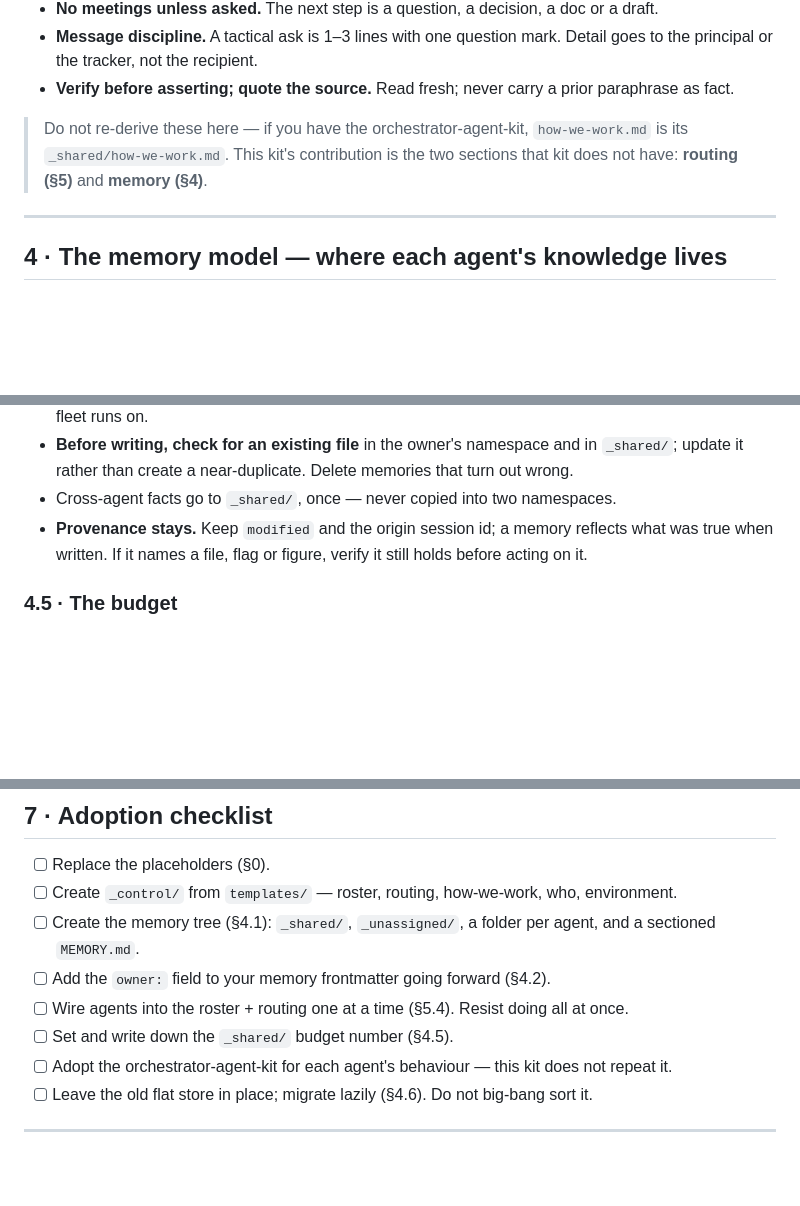
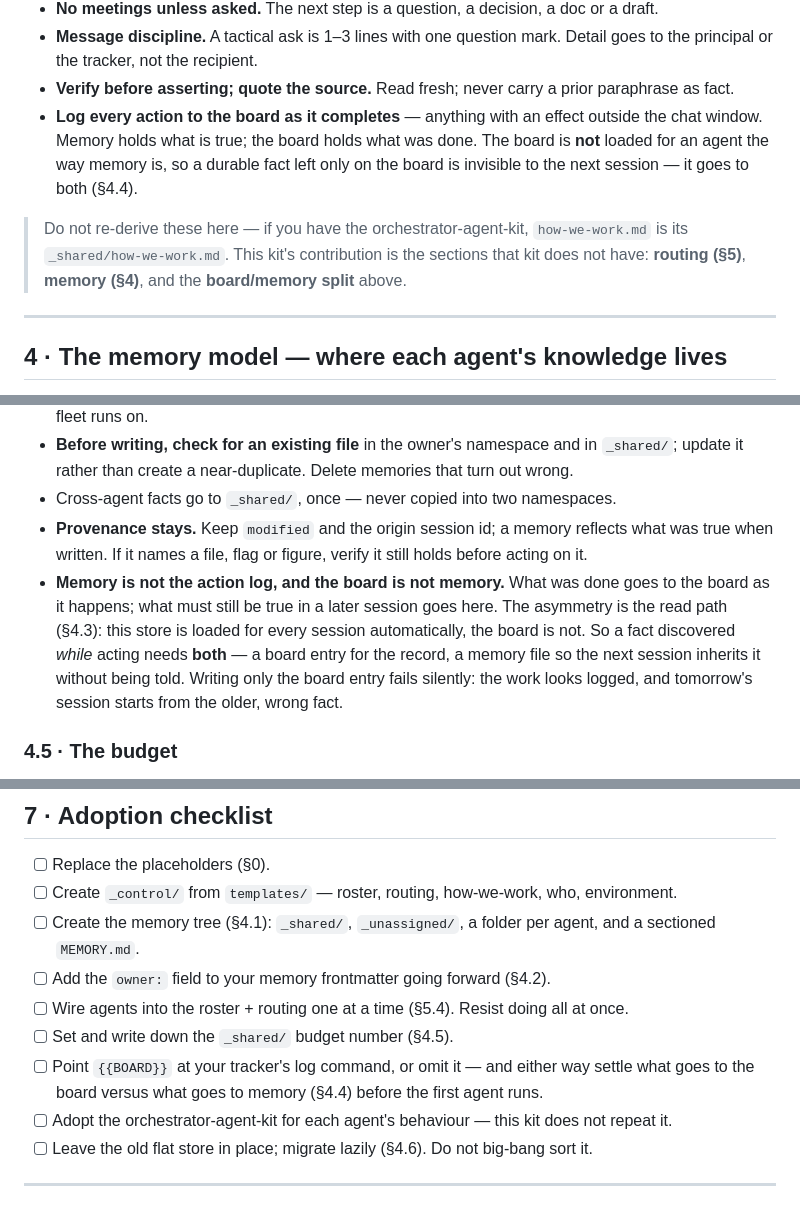
Before and after one commit to aviralmathur/enterprise-brain, a Markdown page: skills/enterprise-brain/SKILL.md, 3 parts joined by grey strips. Drawn GitHub-style; blank space fills up the shorter version.

Commit message:
Say which store an action goes to, and why leaving it on one fails
The kit shipped a memory model and a board without ever saying which one
takes what. An adopter got a place to put durable facts, a working tracker,
and no rule connecting them.

templates/how-we-work.md gains a mandatory board section: log every action
with an effect outside the chat window, as it completes, append-only, the
measured result rather than the intended one, and don't log reading.

The part that was missing entirely is the asymmetry underneath it. Memory
is loaded for a session automatically; the board is not. So a durable fact
left only on the board is invisible to the next session, which starts from
the older, wrong fact and looks fully logged while doing it. Facts found
while acting go to both.

SKILL.md follows in three places so the summary can't drift from the file
it summarises: the fleet-rules essentials, the memory write path, and the
adoption checklist.

Co-Authored-By: Claude Fable 5.1 <noreply@anthropic.com>

```diff
--- a/skills/enterprise-brain/SKILL.md
+++ b/skills/enterprise-brain/SKILL.md
@@ -130,10 +130,14 @@ them. Keep the canonical text in `how-we-work.md`; the essentials:
   to the principal or the tracker, not the recipient.
 - **Verify before asserting; quote the source.** Read fresh; never carry a prior
   paraphrase as fact.
+- **Log every action to the board as it completes** — anything with an effect outside the
+  chat window. Memory holds what is true; the board holds what was done. The board is
+  **not** loaded for an agent the way memory is, so a durable fact left only on the board
+  is invisible to the next session — it goes to both (§4.4).
 
 > Do not re-derive these here — if you have the orchestrator-agent-kit, `how-we-work.md`
-> is its `_shared/how-we-work.md`. This kit's contribution is the two sections that kit
-> does not have: **routing (§5)** and **memory (§4)**.
+> is its `_shared/how-we-work.md`. This kit's contribution is the sections that kit does
+> not have: **routing (§5)**, **memory (§4)**, and the **board/memory split** above.
 
 ---
 
@@ -207,6 +211,13 @@ The whole point of namespacing is that an agent stops loading the other agents'
 - **Provenance stays.** Keep `modified` and the origin session id; a memory reflects what
   was true when written. If it names a file, flag or figure, verify it still holds before
   acting on it.
+- **Memory is not the action log, and the board is not memory.** What was done goes to the
+  board as it happens; what must still be true in a later session goes here. The asymmetry
+  is the read path (§4.3): this store is loaded for every session automatically, the board
+  is not. So a fact discovered *while* acting needs **both** — a board entry for the
+  record, a memory file so the next session inherits it without being told. Writing only
+  the board entry fails silently: the work looks logged, and tomorrow's session starts
+  from the older, wrong fact.
 
 ### 4.5 · The budget
 
@@ -364,6 +375,8 @@ specifically about running a *fleet*:
 - [ ] Add the `owner:` field to your memory frontmatter going forward (§4.2).
 - [ ] Wire agents into the roster + routing one at a time (§5.4). Resist doing all at once.
 - [ ] Set and write down the `_shared/` budget number (§4.5).
+- [ ] Point `{{BOARD}}` at your tracker's log command, or omit it — and either way settle
+      what goes to the board versus what goes to memory (§4.4) before the first agent runs.
 - [ ] Adopt the orchestrator-agent-kit for each agent's behaviour — this kit does not
       repeat it.
 - [ ] Leave the old flat store in place; migrate lazily (§4.6). Do not big-bang sort it.
```
Also changed, not shown: 1 other file.
